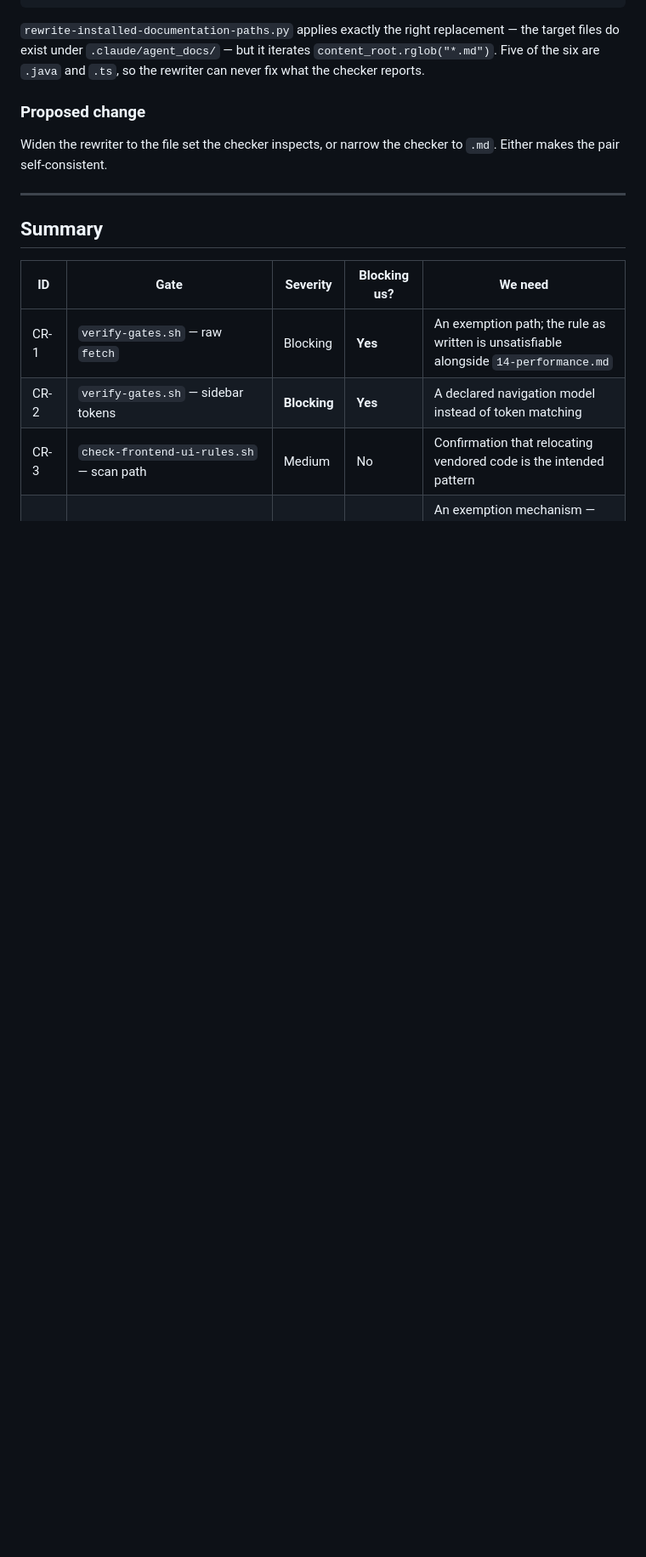
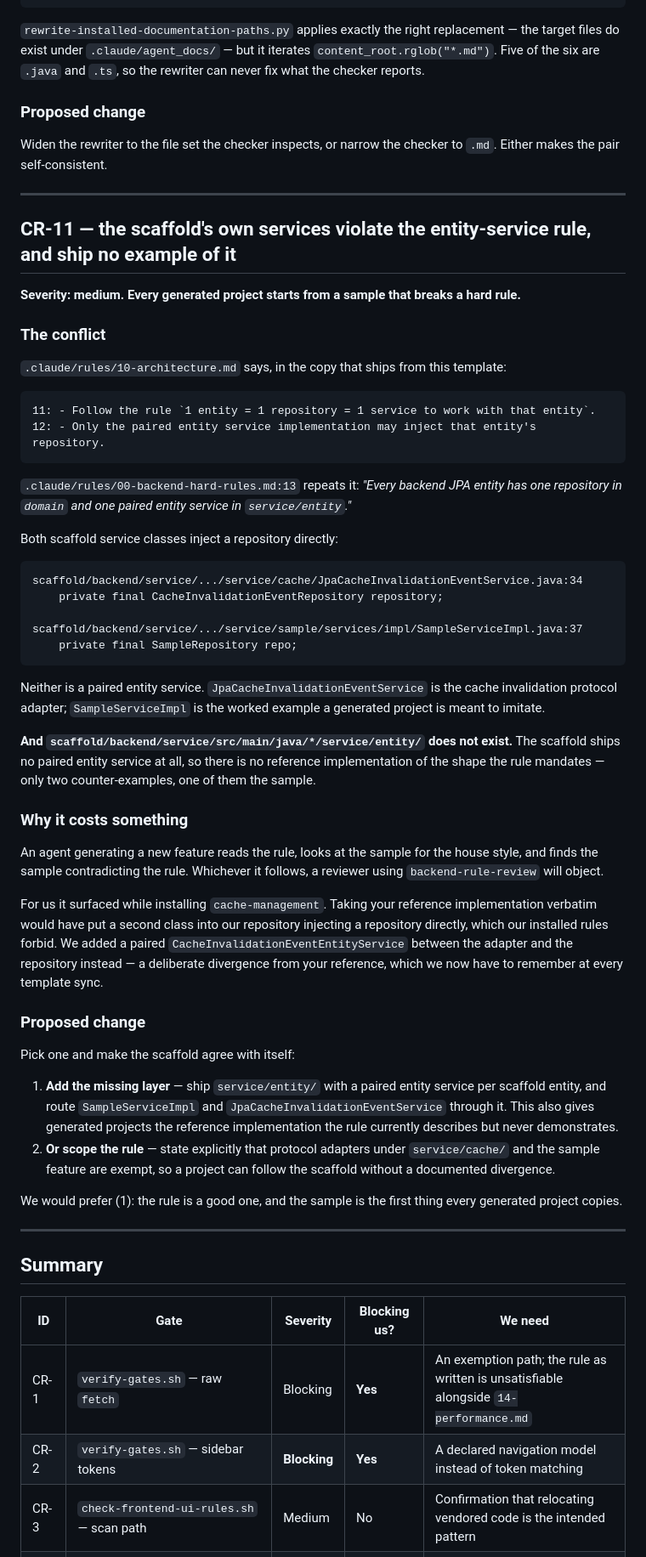
Before and after one commit to AiDigital-com/AIAE-onboarding-platform, a Markdown page: docs/aiae-template-change-requests.md, the part around one of its changes. Shown at 85% size. Rendered like a GitHub page; blank space fills up the shorter version.

Commit message:
docs: CR-11 — the scaffold's own services break its entity-service rule
Found while reviewing why P6 diverged from the scaffold's reference.

The rule ships from the template twice: 10-architecture.md:11-12 and
00-backend-hard-rules.md:13. Both scaffold service classes break it —
JpaCacheInvalidationEventService:34 and SampleServiceImpl:37 each inject a
repository directly, and neither is a paired entity service.

Worse, scaffold/backend/service/.../service/entity/ does not exist at all. The
scaffold ships no paired entity service anywhere, so there is no reference
implementation of the shape the rule mandates — only two counter-examples, one
of which is the sample every generated project copies.

That is why P6 inserted CacheInvalidationEventEntityService between the adapter
and the repository rather than following the reference verbatim: taking the
scaffold as written would have broken an installed hard rule.

Co-Authored-By: Claude Opus 5 (1M context) <noreply@anthropic.com>

````diff
--- a/docs/aiae-template-change-requests.md
+++ b/docs/aiae-template-change-requests.md
@@ -443,6 +443,70 @@ Either makes the pair self-consistent.
 
 ---
 
+## CR-11 — the scaffold's own services violate the entity-service rule, and ship no example of it
+
+**Severity: medium. Every generated project starts from a sample that breaks a hard rule.**
+
+### The conflict
+
+`.claude/rules/10-architecture.md` says, in the copy that ships from this template:
+
+```
+11: - Follow the rule `1 entity = 1 repository = 1 service to work with that entity`.
+12: - Only the paired entity service implementation may inject that entity's repository.
+```
+
+`.claude/rules/00-backend-hard-rules.md:13` repeats it: *"Every backend JPA entity has one
+repository in `domain` and one paired entity service in `service/entity`."*
+
+Both scaffold service classes inject a repository directly:
+
+```
+scaffold/backend/service/.../service/cache/JpaCacheInvalidationEventService.java:34
+    private final CacheInvalidationEventRepository repository;
+
+scaffold/backend/service/.../service/sample/services/impl/SampleServiceImpl.java:37
+    private final SampleRepository repo;
+```
+
+Neither is a paired entity service. `JpaCacheInvalidationEventService` is the cache
+invalidation protocol adapter; `SampleServiceImpl` is the worked example a generated project
+is meant to imitate.
+
+**And `scaffold/backend/service/src/main/java/*/service/entity/` does not exist.** The
+scaffold ships no paired entity service at all, so there is no reference implementation of
+the shape the rule mandates — only two counter-examples, one of them the sample.
+
+### Why it costs something
+
+An agent generating a new feature reads the rule, looks at the sample for the house style,
+and finds the sample contradicting the rule. Whichever it follows, a reviewer using
+`backend-rule-review` will object.
+
+For us it surfaced while installing `cache-management`. Taking your reference implementation
+verbatim would have put a second class into our repository injecting a repository directly,
+which our installed rules forbid. We added a paired
+`CacheInvalidationEventEntityService` between the adapter and the repository instead — a
+deliberate divergence from your reference, which we now have to remember at every template
+sync.
+
+### Proposed change
+
+Pick one and make the scaffold agree with itself:
+
+1. **Add the missing layer** — ship `service/entity/` with a paired entity service per
+   scaffold entity, and route `SampleServiceImpl` and `JpaCacheInvalidationEventService`
+   through it. This also gives generated projects the reference implementation the rule
+   currently describes but never demonstrates.
+2. **Or scope the rule** — state explicitly that protocol adapters under `service/cache/`
+   and the sample feature are exempt, so a project can follow the scaffold without a
+   documented divergence.
+
+We would prefer (1): the rule is a good one, and the sample is the first thing every
+generated project copies.
+
+---
+
 ## Summary
 
 | ID | Gate | Severity | Blocking us? | We need |
````
Also changed, not shown: other parts of docs/aiae-template-change-requests.md (+1 -0 lines).
